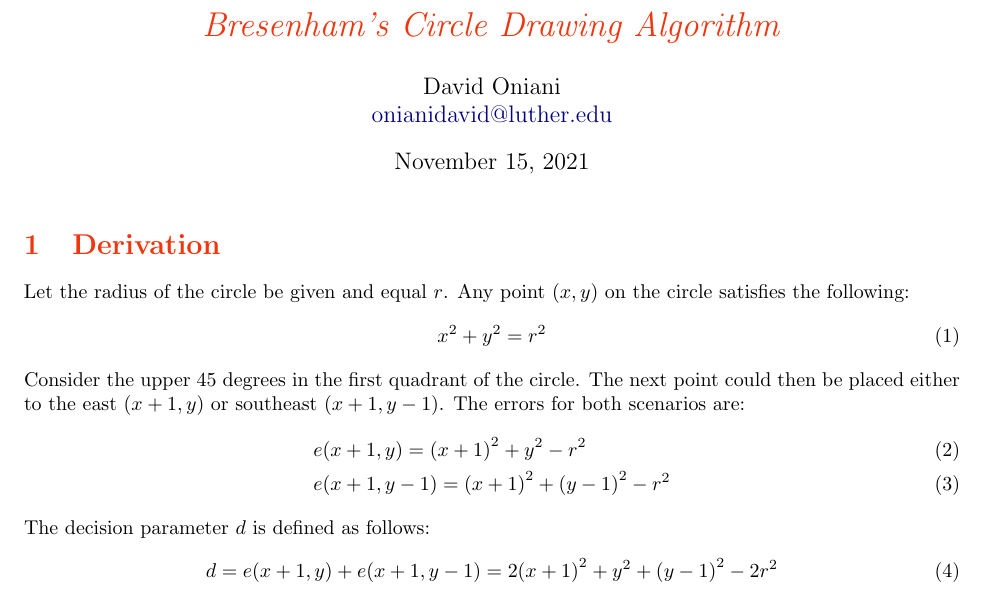
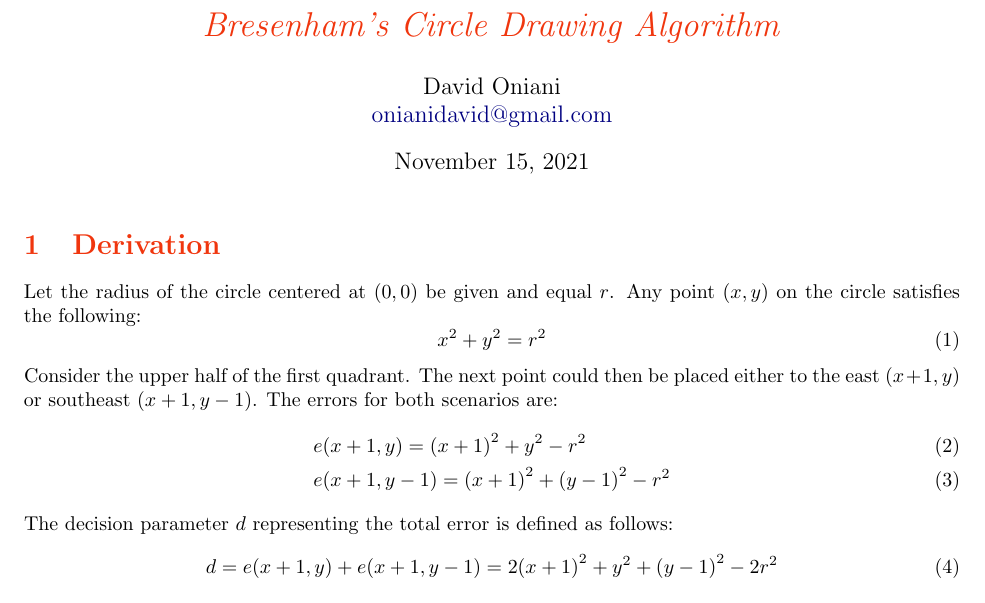
Before and after one commit to oniani/bresenham, a LaTeX document (bresenham.tex): part of page 1 of 2, cut so that both start at the same text. Compiled offline with pdfLaTeX.

Commit message:
bresenham: Cleanup and reorganization

```diff
--- a/bresenham.tex
+++ b/bresenham.tex
@@ -68,7 +75,7 @@
 
 % Author(s)
 \author{David Oniani\\
-        \href{mailto:onianidavid@luther.edu}{onianidavid@luther.edu}}
+        \href{mailto:onianidavid@gmail.com}{onianidavid@gmail.com}}
 
 % Title
 \title{\textcolor{orange}{\textit{Bresenham's Circle Drawing Algorithm}}}
@@ -89,21 +96,20 @@
 
 \section{Derivation}
 
-Let the radius of the circle be given and equal \(r\). Any point \((x, y)\) on the circle satisfies
-the following:
+Let the radius of the circle centered at \((0, 0)\) be given and equal \(r\). Any point \((x, y)\)
+on the circle satisfies the following:
 \begin{equation}
     x^2 + y^2 = r^2
 \end{equation}
 
-Consider the upper 45 degrees in the first quadrant of the circle. The next point could then be
-placed either to the east \((x + 1, y)\) or southeast \((x + 1, y - 1)\). The errors for both
-scenarios are:
+Consider the upper half of the first quadrant. The next point could then be placed either to the
+east \((x + 1, y)\) or southeast \((x + 1, y - 1)\). The errors for both scenarios are:
 \begin{align}
     &e(x + 1, y) = {(x + 1)}^2 + y^2 - r^2\\
     &e(x + 1, y - 1) = {(x + 1)}^2 + {(y - 1)}^2 - r^2
 \end{align}
 
-The decision parameter \(d\) is defined as follows:
+The decision parameter \(d\) representing the total error is defined as follows:
 \begin{equation}
     d = e(x + 1, y) + e(x + 1, y - 1)
       = 2{(x + 1)}^2 + y^2 + {(y - 1)}^2 - 2r^2
```
Also changed, not shown: bresenham.pdf, bresenham.tex (37 more changed lines), 1 other file.
